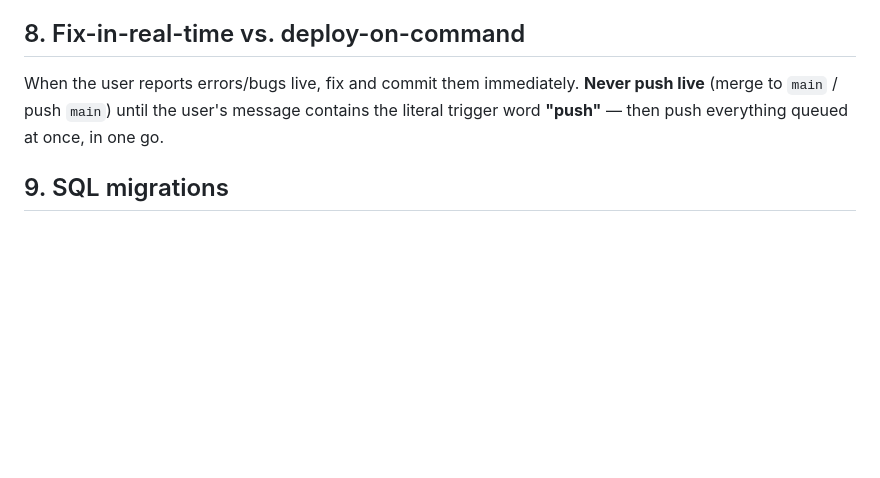
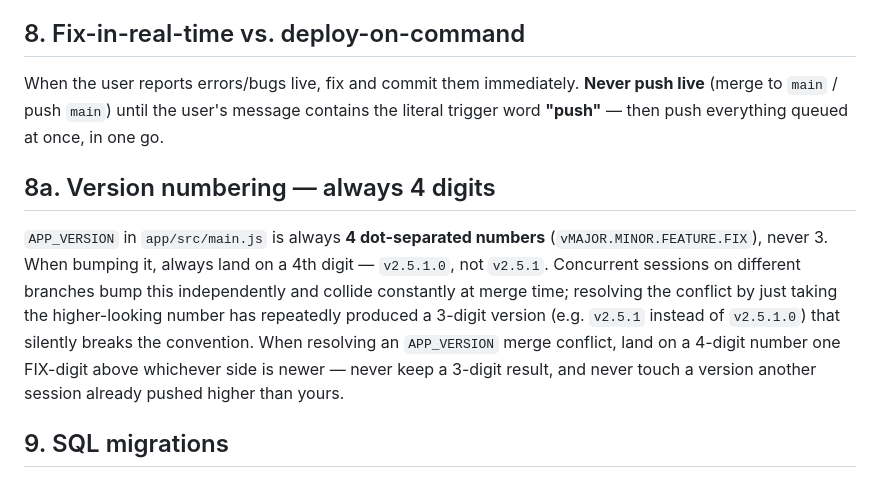
Before and after one commit to jessiahmarielle42/chef-penguino, a Markdown page: CLAUDE.md, the part around the change. Rendered like a GitHub page; blank space fills up the shorter version.

Commit message:
Document APP_VERSION naming convention: always 4 digits (rule 8a)

```diff
--- a/CLAUDE.md
+++ b/CLAUDE.md
@@ -171,6 +171,18 @@ When the user reports errors/bugs live, fix and commit them immediately.
 contains the literal trigger word **"push"** — then push everything queued
 at once, in one go.
 
+## 8a. Version numbering — always 4 digits
+`APP_VERSION` in `app/src/main.js` is always **4 dot-separated numbers**
+(`vMAJOR.MINOR.FEATURE.FIX`), never 3. When bumping it, always land on a
+4th digit — `v2.5.1.0`, not `v2.5.1`. Concurrent sessions on different
+branches bump this independently and collide constantly at merge time;
+resolving the conflict by just taking the higher-looking number has
+repeatedly produced a 3-digit version (e.g. `v2.5.1` instead of
+`v2.5.1.0`) that silently breaks the convention. When resolving an
+`APP_VERSION` merge conflict, land on a 4-digit number one FIX-digit above
+whichever side is newer — never keep a 3-digit result, and never touch a
+version another session already pushed higher than yours.
+
 ## 9. SQL migrations
 Any new SQL (schema changes, RPCs, RLS, storage buckets) is written as a
 `.sql` file in `supabase/` — never run by Claude. Paste the full SQL near
```
